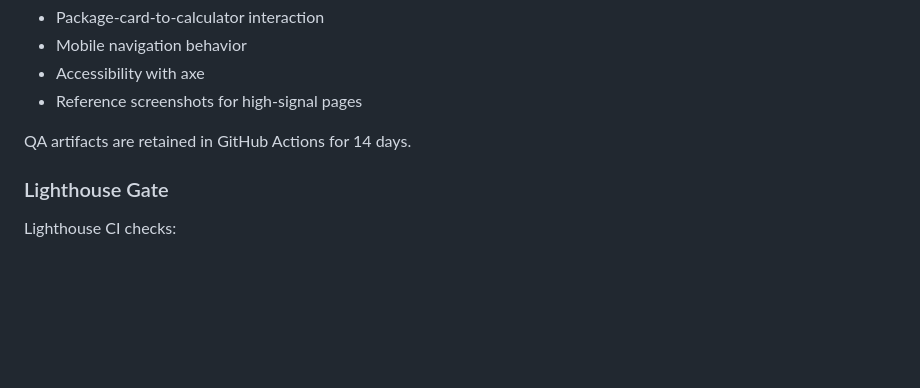
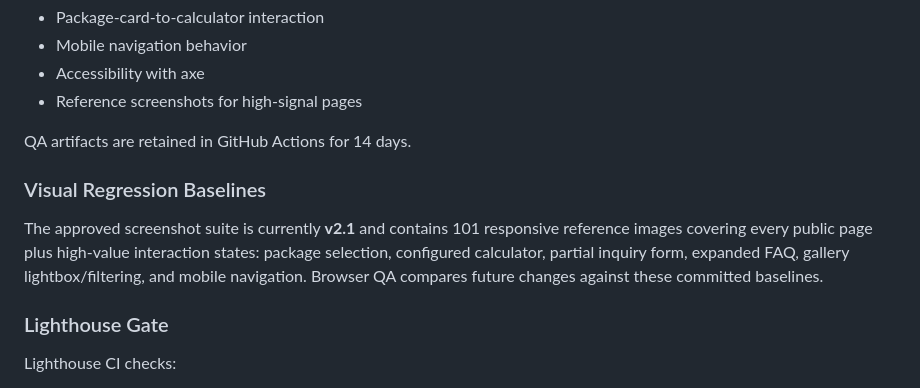
Before and after one commit to AstroTat808/koasmobilebar.com, a Markdown page: README.md, the part around the change. Rendered like a GitHub page; blank space fills up the shorter version.

Commit message:
Document expanded v2.1 visual regression suite

```diff
--- a/README.md
+++ b/README.md
@@ -144,6 +144,10 @@ Playwright checks:
 
 QA artifacts are retained in GitHub Actions for 14 days.
 
+### Visual Regression Baselines
+
+The approved screenshot suite is currently **v2.1** and contains 101 responsive reference images covering every public page plus high-value interaction states: package selection, configured calculator, partial inquiry form, expanded FAQ, gallery lightbox/filtering, and mobile navigation. Browser QA compares future changes against these committed baselines.
+
 ### Lighthouse Gate
 
 Lighthouse CI checks:
```
